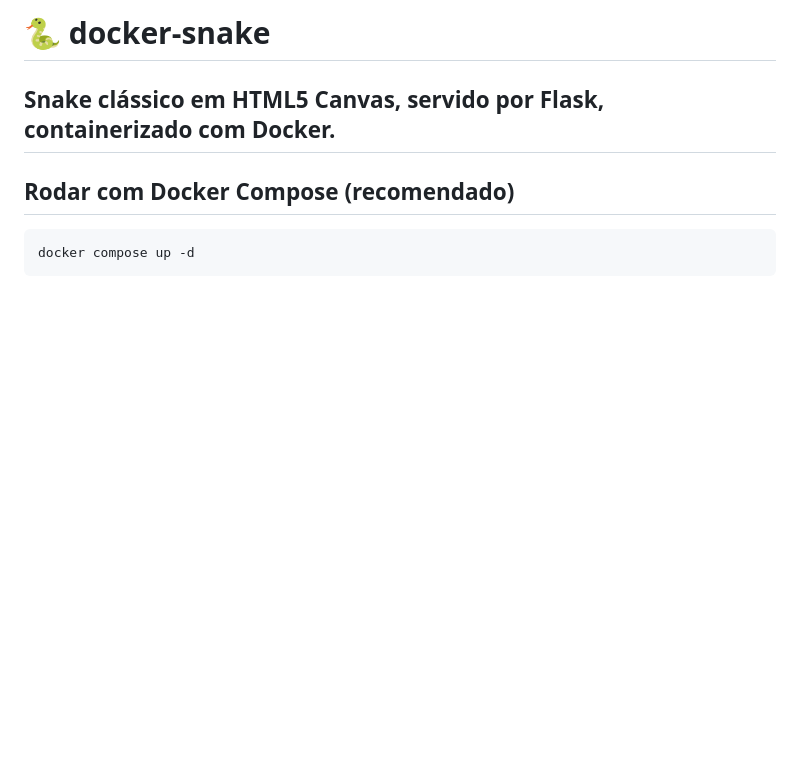
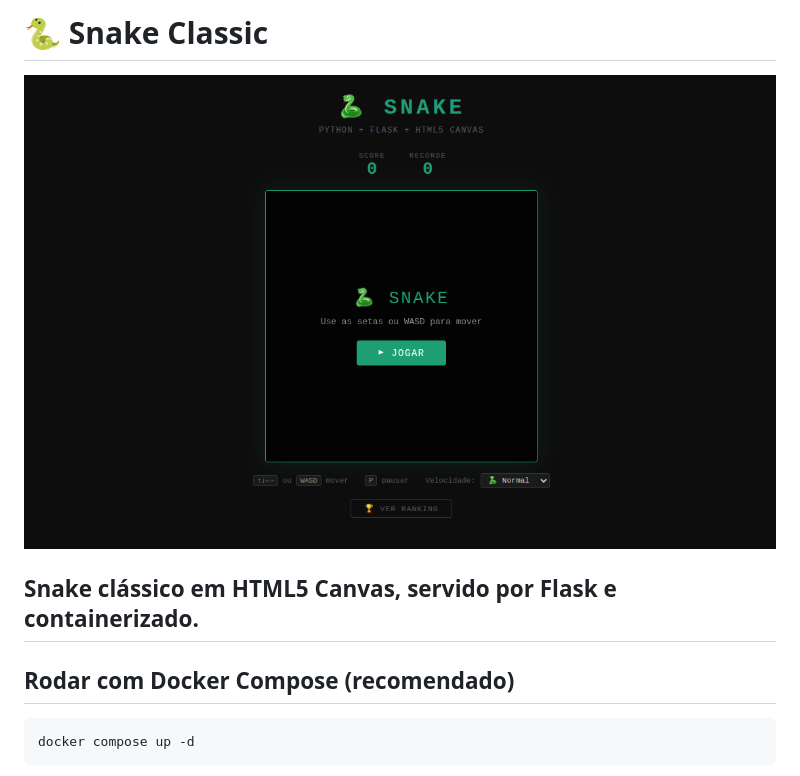
Before and after one commit to silvemerson/snake-classic, a Markdown page: README.md, the part around the change. GitHub-like rendering; pictures changed too: assets/snake.png (added); blank space fills up the shorter version.

Commit message:
docs: adicionar screenshot do jogo no README

```diff
--- a/README.md
+++ b/README.md
@@ -1,6 +1,8 @@
-# 🐍 docker-snake
+# 🐍 Snake Classic
 
-Snake clássico em HTML5 Canvas, servido por Flask, containerizado com Docker.
+![snake](assets/snake.png)
+
+Snake clássico em HTML5 Canvas, servido por Flask e containerizado.
 ---
 
 ## Rodar com Docker Compose (recomendado)
```
